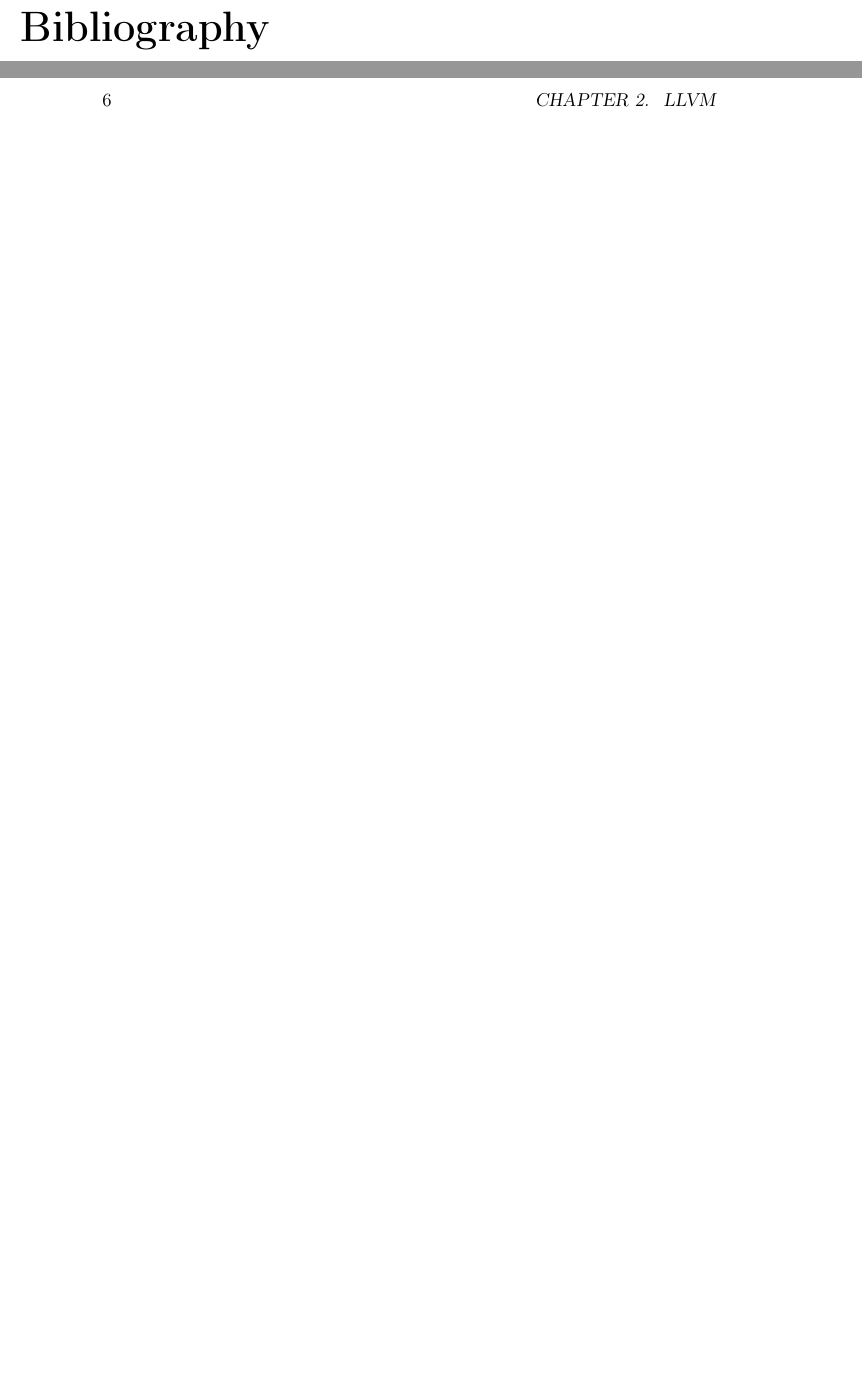
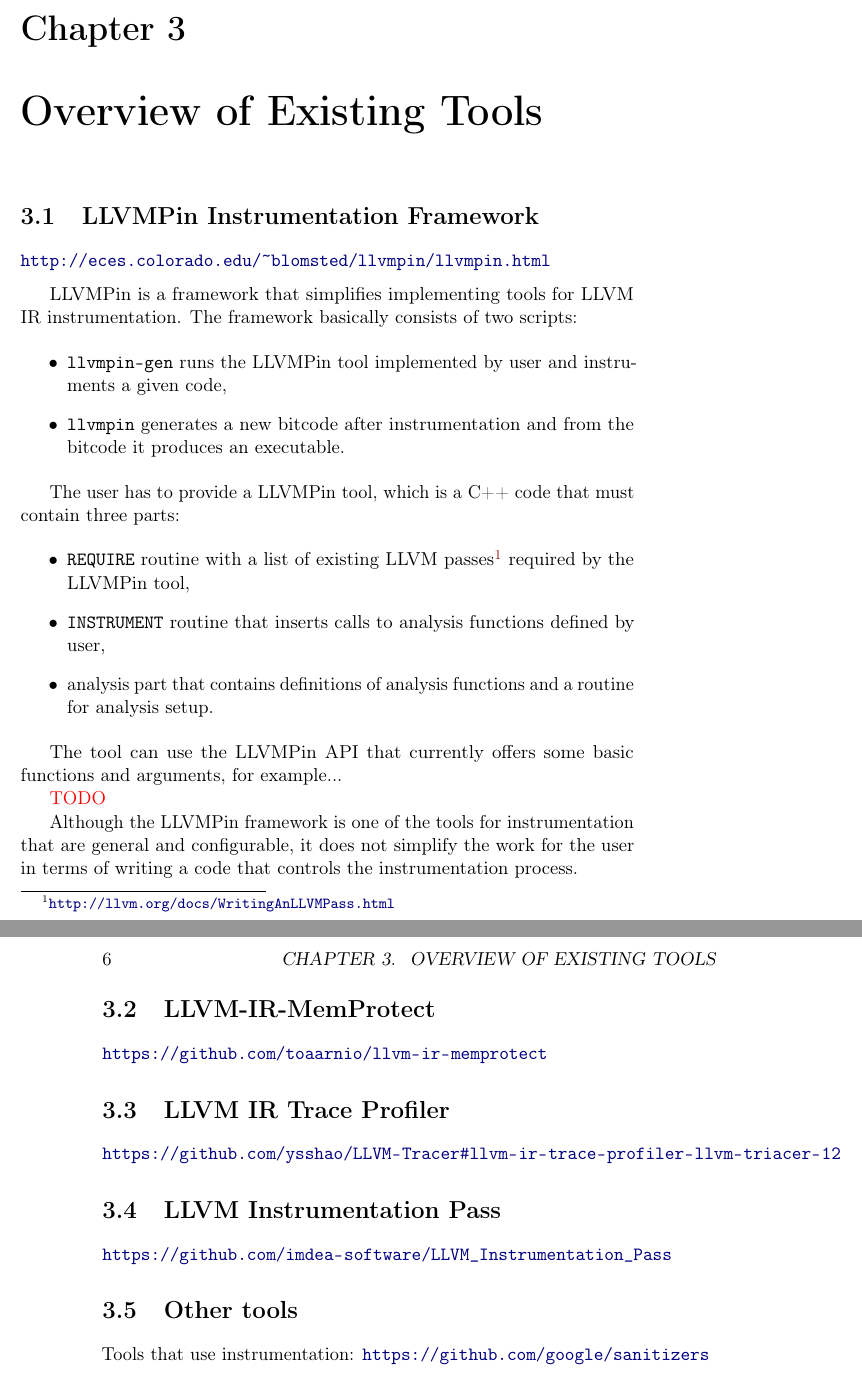
Before and after one commit to xvitovs1/thesis, a LaTeX thesis (thesis.tex, which reads chapters/03_existing_tools.tex): two parts of pages 11 and 12 of 13 before the commit and two parts of pages 11 and 12 of 15 after it, joined at a grey line, cut at the place of the change, the shorter picture padded with empty space. Compiled offline with pdfLaTeX.

Commit message:
Add chapter about existing tools

```diff
--- /dev/null
+++ b/chapters/03_existing_tools.tex
@@ -0,0 +1,53 @@
+\section{LLVMPin Instrumentation Framework}
+
+\url{http://eces.colorado.edu/~blomsted/llvmpin/llvmpin.html}
+\medskip
+
+LLVMPin is a framework that simplifies implementing tools for LLVM IR
+instrumentation. The framework basically consists of two scripts:
+
+\begin{itemize}
+    \item \texttt{llvmpin-gen} runs the LLVMPin tool implemented by
+          user and instruments a given code,
+    \item \texttt{llvmpin} generates a new
+	  bitcode after instrumentation and from the bitcode it produces an
+          executable.
+\end{itemize}
+
+The user has to provide a LLVMPin tool, which is a C++ code that must contain three
+parts:
+
+\begin{itemize}
+    \item \texttt{REQUIRE} routine with a list of existing LLVM
+          passes\footnote{\url{http://llvm.org/docs/WritingAnLLVMPass.html}} required by
+          the LLVMPin tool,
+    \item \texttt{INSTRUMENT} routine that inserts calls to analysis functions
+          defined by user,
+    \item analysis part that contains definitions of analysis functions and a
+          routine for analysis setup.
+\end{itemize}
+
+The tool can use the LLVMPin API that currently offers some basic functions and
+arguments, for example...
+
+\textcolor{red}{TODO}
+
+Although the LLVMPin framework is one of the tools for instrumentation that are
+general and configurable, it does not simplify the work for the user in terms
+of writing a code that controls the instrumentation process.
+
+\section{LLVM-IR-MemProtect}
+
+\url{https://github.com/toaarnio/llvm-ir-memprotect}
+
+\section{LLVM IR Trace Profiler}
+
+\url{https://github.com/ysshao/LLVM-Tracer#llvm-ir-trace-profiler-llvm-triacer-12}
+
+\section{LLVM Instrumentation Pass}
+
+\url{https://github.com/imdea-software/LLVM_Instrumentation_Pass}
+
+\section{Other tools}
+
+Tools that use instrumentation: \url{https://github.com/google/sanitizers}
--- a/thesis.tex
+++ b/thesis.tex
@@ -244,6 +244,9 @@ software verification, program transformation, LLVM, C, Symbiotic
 \chapter{LLVM}\label{chap:llvm}
 \input{chapters/02_llvm}
 
+\chapter{Overview of Existing Tools}\label{chap:tools}
+\input{chapters/03_existing_tools}
+
 \appendix
 
 \chapter*{Bibliography}
```
